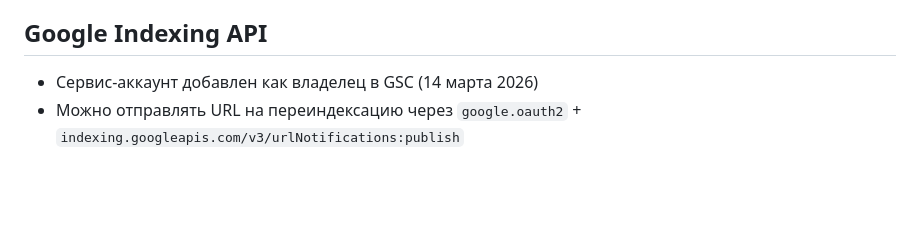
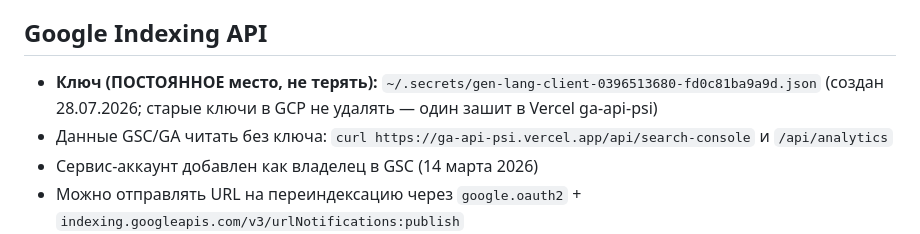
Before and after one commit to vseizdoma-uz/vseizdoma-website, a Markdown page: CLAUDE.md, the part around the change. GitHub-like rendering; blank space fills up the shorter version.

Commit message:
docs: постоянный путь ключа Indexing API (~/.secrets/) + Vercel API для данных GSC
Co-Authored-By: Claude Fable 5 <noreply@anthropic.com>

```diff
--- a/CLAUDE.md
+++ b/CLAUDE.md
@@ -91,6 +91,8 @@
 - При обновлении бизнес-данных (адрес/телефон) — **также обновлять в Wikidata** (https://www.wikidata.org/wiki/Q139979277)
 
 ## Google Indexing API
+- **Ключ (ПОСТОЯННОЕ место, не терять):** `~/.secrets/gen-lang-client-0396513680-fd0c81ba9a9d.json` (создан 28.07.2026; старые ключи в GCP не удалять — один зашит в Vercel ga-api-psi)
+- Данные GSC/GA читать без ключа: `curl https://ga-api-psi.vercel.app/api/search-console` и `/api/analytics`
 - Сервис-аккаунт добавлен как владелец в GSC (14 марта 2026)
 - Можно отправлять URL на переиндексацию через `google.oauth2` + `indexing.googleapis.com/v3/urlNotifications:publish`
 - 23 URL отправлены на переиндексацию 14 марта 2026
```
